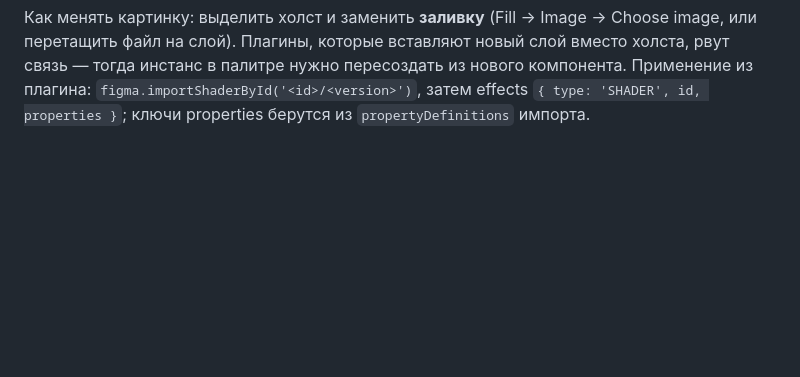
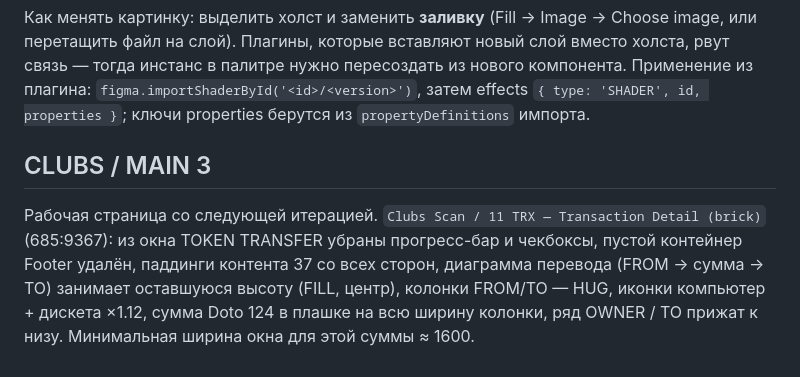
Before and after one commit to memutomori-commits/OldOsSytlizer, a Markdown page: docs/clubs-scan-network-templates.md, the part around the change. Drawn GitHub-style; blank space fills up the shorter version.

Commit message:
MAIN 3: уплотнить TOKEN TRANSFER в 11 TRX после удаления футера
Co-Authored-By: Claude Fable 5.1 <noreply@anthropic.com>
Claude-Session: https://claude.ai/code/session_01TZvnVdQgi16au7XQuCbs4U

```diff
--- a/docs/clubs-scan-network-templates.md
+++ b/docs/clubs-scan-network-templates.md
@@ -134,3 +134,11 @@ cols×rows участков всей картинки и рисует ячейк
 инстанс в палитре нужно пересоздать из нового компонента.
 Применение из плагина: `figma.importShaderById('<id>/<version>')`, затем effects
 `{ type: 'SHADER', id, properties }`; ключи properties берутся из `propertyDefinitions` импорта.
+
+## CLUBS / MAIN 3
+
+Рабочая страница со следующей итерацией. `Clubs Scan / 11 TRX — Transaction Detail (brick)` (685:9367):
+из окна TOKEN TRANSFER убраны прогресс-бар и чекбоксы, пустой контейнер Footer удалён, паддинги
+контента 37 со всех сторон, диаграмма перевода (FROM → сумма → TO) занимает оставшуюся высоту (FILL,
+центр), колонки FROM/TO — HUG, иконки компьютер + дискета ×1.12, сумма Doto 124 в плашке на всю ширину
+колонки, ряд OWNER / TO прижат к низу. Минимальная ширина окна для этой суммы ≈ 1600.
```
